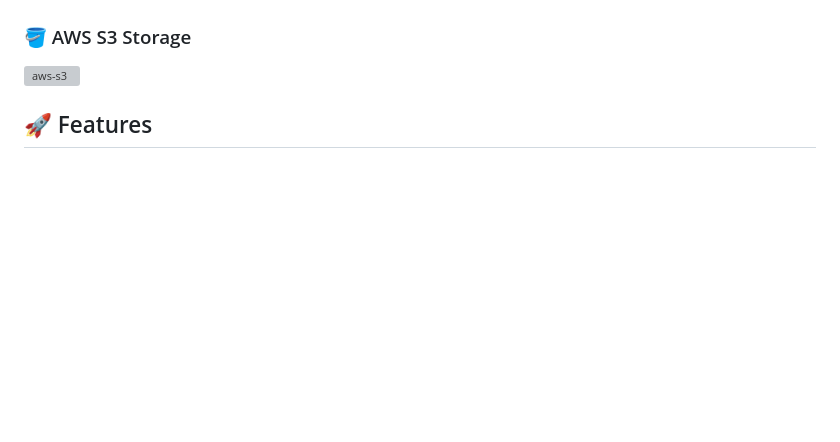
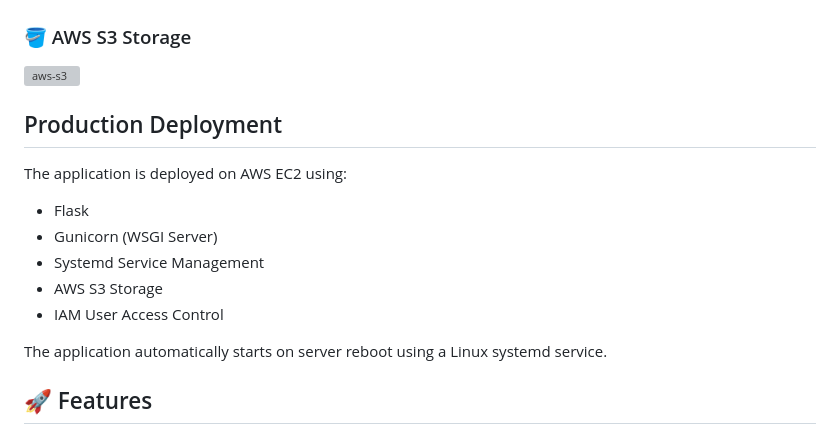
Before and after one commit to Devdeepakjha/student-performance-analytics, a Markdown page: README.md, the part around the change. GitHub-like rendering; blank space fills up the shorter version; grey boxes are pictures that could not be loaded.

Commit message:
Add production deployment section to README
Added production deployment details including technologies used and service management.

```diff
--- a/README.md
+++ b/README.md
@@ -39,6 +39,17 @@ The platform allows users to upload student datasets, perform automated analysis
 ### 🪣 AWS S3 Storage
 <img width="1920" height="1080" alt="aws-s3" src="https://github.com/user-attachments/assets/1fe765cd-7127-4871-93cd-7407c24a1b70" />
 
+## Production Deployment
+
+The application is deployed on AWS EC2 using:
+
+- Flask
+- Gunicorn (WSGI Server)
+- Systemd Service Management
+- AWS S3 Storage
+- IAM User Access Control
+
+The application automatically starts on server reboot using a Linux systemd service.
 
 ## 🚀 Features
 
```
